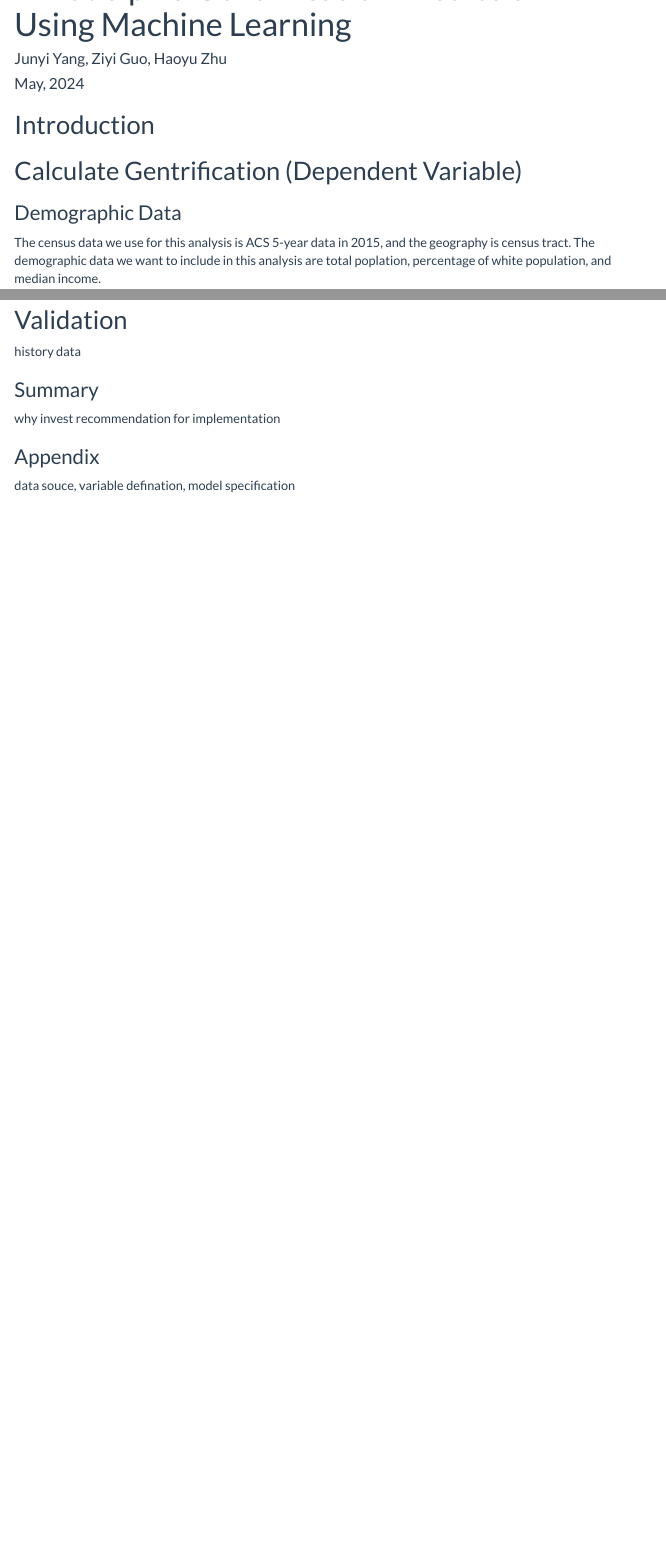
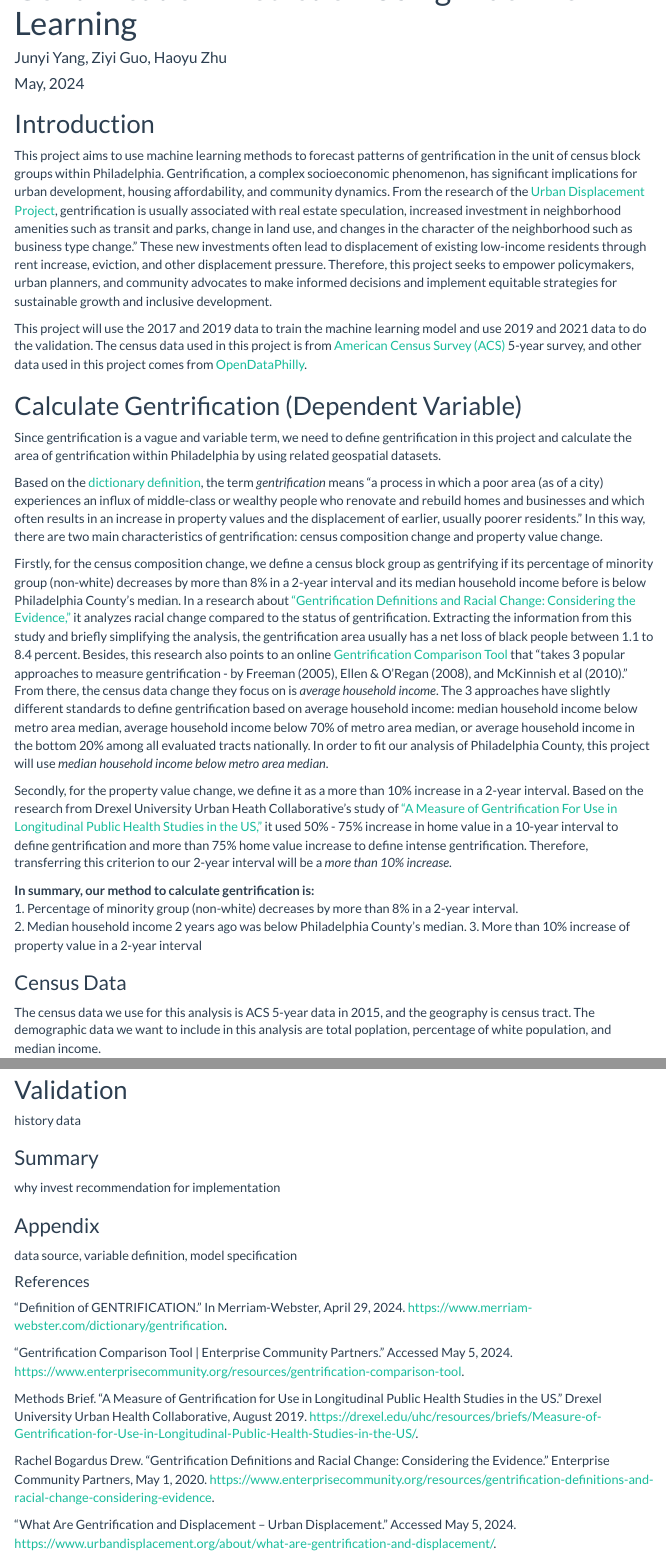
Before and after one commit to junyi2022/Philadelphia-gentrification-prediction, an R Markdown document (predict-gentrification.Rmd): the page in a window 1100 px wide, from 60 px down before the commit and from 100 px down after it, so that both start at the same text, and a second part further down, joined at a grey line. Rendered offline with R 4.5, knitr and Pandoc, with nearby package versions; folded parts are opened; some code elsewhere in the file could not run offline; menus at the side of the page are left out.

Commit message:
finish gentrification research

````diff
--- a/predict-gentrification.Rmd
+++ b/predict-gentrification.Rmd
@@ -1,5 +1,5 @@
 ---
-title: "Philadelphia Gentrification Prediction Using Machine Learning"
+title: "Philadelphia Census Block Group Gentrification Prediction Using Machine Learning"
 author: "Junyi Yang, Ziyi Guo, Haoyu Zhu"
 date: "May, 2024"
 output:
@@ -54,9 +53,29 @@ library(classInt)
 
 ## Introduction
 
+This project aims to use machine learning methods to forecast patterns of gentrification in the unit of census block groups within Philadelphia. Gentrification, a complex socioeconomic phenomenon, has significant implications for urban development, housing affordability, and community dynamics. From the research of the [Urban Displacement Project](https://www.urbandisplacement.org/about/what-are-gentrification-and-displacement/), gentrification is usually associated with real estate speculation, increased investment in neighborhood amenities such as transit and parks, change in land use, and changes in the character of the neighborhood such as business type change." These new investments often lead to displacement of existing low-income residents through rent increase, eviction, and other displacement pressure. Therefore, this project seeks to empower policymakers, urban planners, and community advocates to make informed decisions and implement equitable strategies for sustainable growth and inclusive development.
+
+This project will use the 2017 and 2019 data to train the machine learning model and use 2019 and 2021 data to do the validation. The census data used in this project is from [American Census Survey (ACS)](https://data.census.gov/) 5-year survey, and other data used in this project comes from [OpenDataPhilly](https://opendataphilly.org/).
+
 ## Calculate Gentrification (Dependent Variable)
-### Demographic Data
+
+Since gentrification is a vague and variable term, we need to define gentrification in this project and calculate the area of gentrification within Philadelphia by using related geospatial datasets.
+
+Based on the [dictionary definition](https://www.merriam-webster.com/dictionary/gentrification), the term *gentrification* means "a process in which a poor area (as of a city) experiences an influx of middle-class or wealthy people who renovate and rebuild homes and businesses and which often results in an increase in property values and the displacement of earlier, usually poorer residents." In this way, there are two main characteristics of gentrification: census composition change and property value change.
+
+Firstly, for the census composition change, we define a census block group as gentrifying if its percentage of minority group (non-white) decreases by more than 8% in a 2-year interval and its median household income before is below Philadelphia County's median. In a research about ["Gentrification Definitions and Racial Change: Considering the Evidence,"](https://www.enterprisecommunity.org/resources/gentrification-definitions-and-racial-change-considering-evidence) it analyzes racial change compared to the status of gentrification. Extracting the information from this study and briefly simplifying the analysis, the gentrification area usually has a net loss of black people between 1.1 to 8.4 percent. Besides, this research also points to an online [Gentrification Comparison Tool](https://www.enterprisecommunity.org/resources/gentrification-comparison-tool) that "takes 3 popular approaches to measure gentrification - by Freeman (2005), Ellen & O’Regan (2008), and McKinnish et al (2010)." From there, the census data change they focus on is *average household income*. The 3 approaches have slightly different standards to define gentrification based on average household income: median household income below metro area median, average household income below 70% of metro area median, or average household income in the bottom 20% among all evaluated tracts nationally. In order to fit our analysis of Philadelphia County, this project will use *median household income below metro area median*.
+
+Secondly, for the property value change, we define it as a more than 10% increase in a 2-year interval. Based on the research from Drexel University Urban Heath Collaborative's study of ["A Measure of Gentrification For Use in Longitudinal Public Health Studies in the US,"](https://drexel.edu/uhc/resources/briefs/Measure-of-Gentrification-for-Use-in-Longitudinal-Public-Health-Studies-in-the-US/) it used 50% - 75% increase in home value in a 10-year interval to define gentrification and more than 75% home value increase to define intense gentrification. Therefore, transferring this criterion to our 2-year interval will be a *more than 10% increase*.
+
+__In summary, our method to calculate gentrification is:__
+1. Percentage of minority group (non-white) decreases by more than 8% in a 2-year interval.
+2. Median household income 2 years ago was below Philadelphia County's median.
+3. More than 10% increase of property value in a 2-year interval
+
+### Census Data
+
 The census data we use for this analysis is ACS 5-year data in 2015, and the geography is census tract. The demographic data we want to include in this analysis are total poplation, percentage of white population, and median income.
+
 ```{r, eval = FALSE}
 
 Demo <- get_acs(geography = "tract",
@@ -247,3 +260,16 @@ recommendation for implementation
 
 ### Appendix
-data souce, variable defination, model specification
+
+data source, variable definition, model specification
+
+#### References
+
+“Definition of GENTRIFICATION.” In Merriam-Webster, April 29, 2024. https://www.merriam-webster.com/dictionary/gentrification.
+
+“Gentrification Comparison Tool | Enterprise Community Partners.” Accessed May 5, 2024. https://www.enterprisecommunity.org/resources/gentrification-comparison-tool.
+
+Methods Brief. “A Measure of Gentrification for Use in Longitudinal Public Health Studies in the US.” Drexel University Urban Health Collaborative, August 2019. https://drexel.edu/uhc/resources/briefs/Measure-of-Gentrification-for-Use-in-Longitudinal-Public-Health-Studies-in-the-US/.
+
+Rachel Bogardus Drew. “Gentrification Definitions and Racial Change: Considering the Evidence.” Enterprise Community Partners, May 1, 2020. https://www.enterprisecommunity.org/resources/gentrification-definitions-and-racial-change-considering-evidence.
+
+“What Are Gentrification and Displacement – Urban Displacement.” Accessed May 5, 2024. https://www.urbandisplacement.org/about/what-are-gentrification-and-displacement/.
````
Also changed, not shown: .RData (added), predict-gentrification.Rmd (67 more changed lines), 1 other file.
